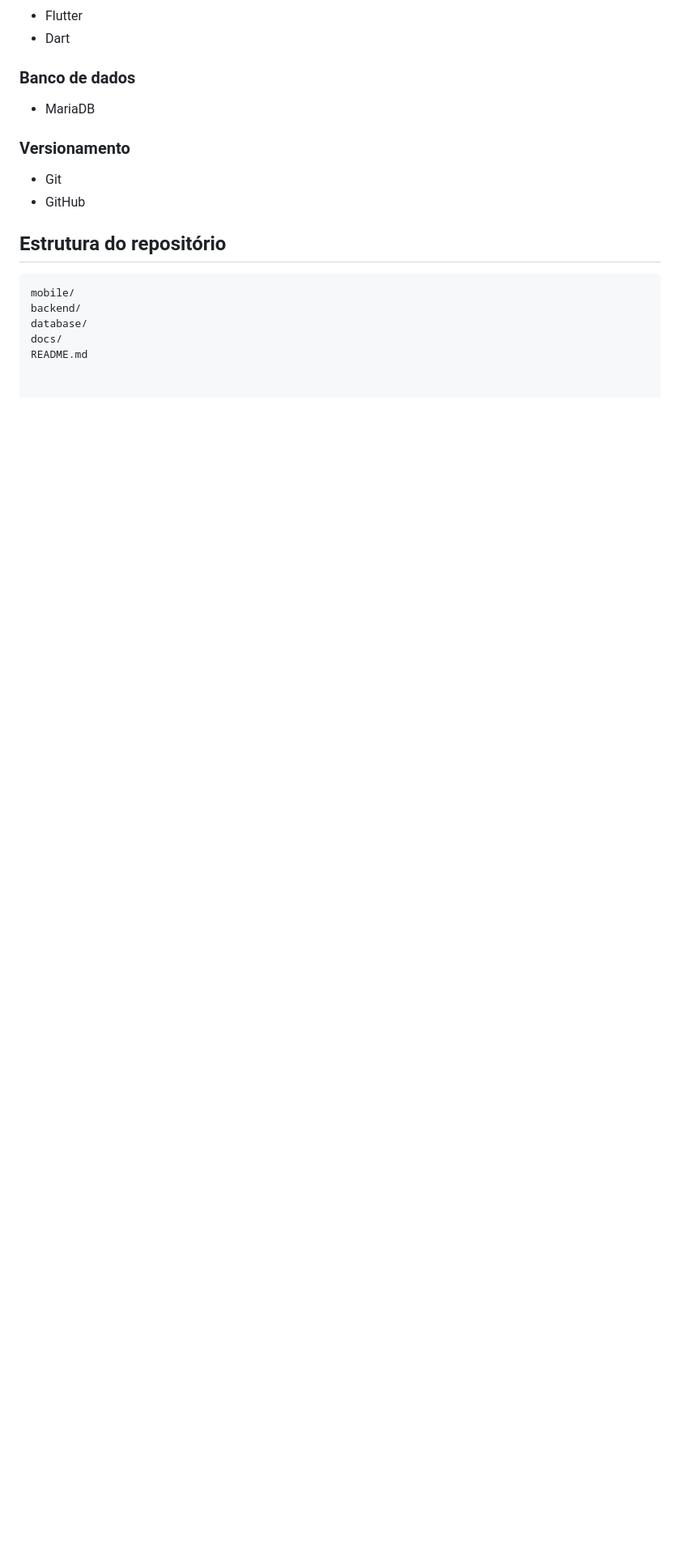
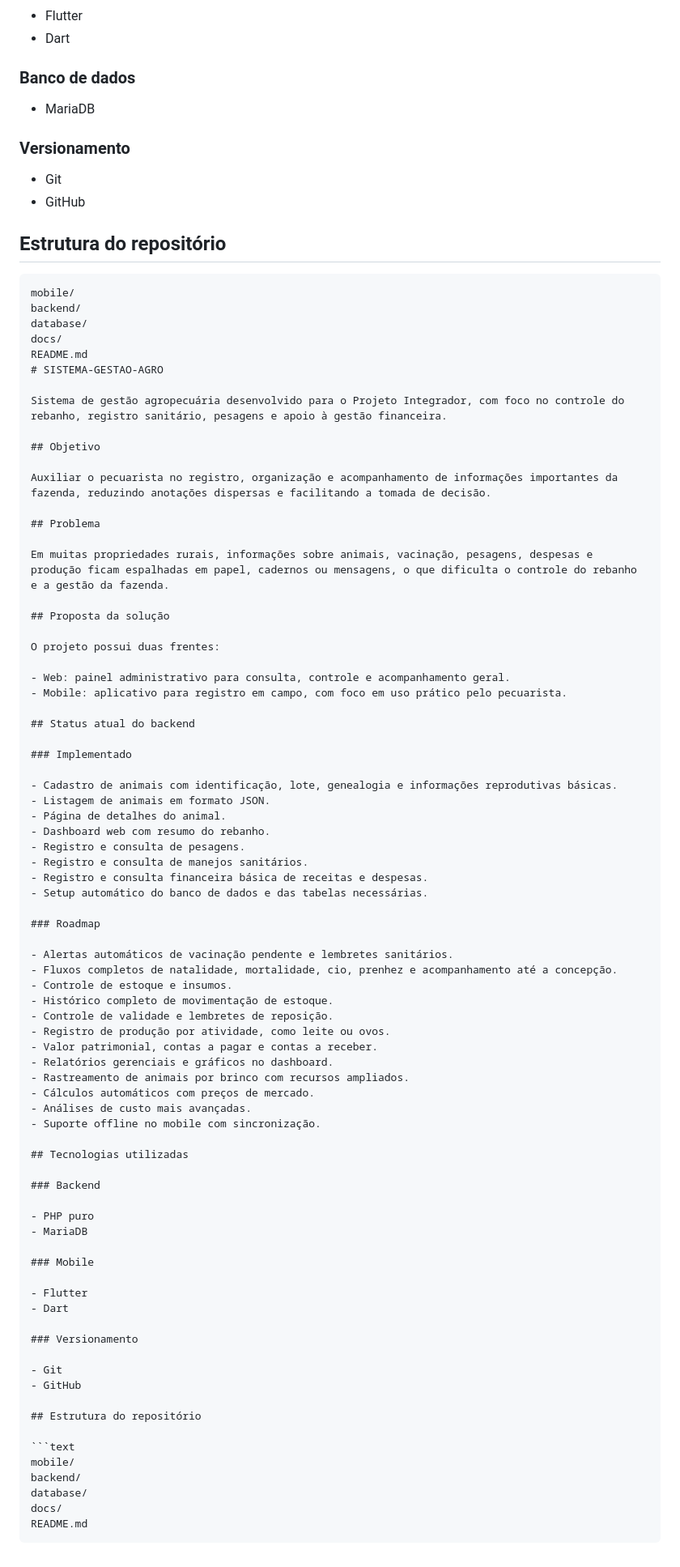
Before and after one commit to otaviograu1654/SISTEMA-GESTAO-AGRO, a Markdown page: README.md, the part around the change. Shown at 81% size. Rendered like a GitHub page; blank space fills up the shorter version.

````diff
--- a/README.md
+++ b/README.md
@@ -86,3 +86,76 @@ backend/
 database/
 docs/
 README.md
+# SISTEMA-GESTAO-AGRO
+
+Sistema de gestão agropecuária desenvolvido para o Projeto Integrador, com foco no controle do rebanho, registro sanitário, pesagens e apoio à gestão financeira.
+
+## Objetivo
+
+Auxiliar o pecuarista no registro, organização e acompanhamento de informações importantes da fazenda, reduzindo anotações dispersas e facilitando a tomada de decisão.
+
+## Problema
+
+Em muitas propriedades rurais, informações sobre animais, vacinação, pesagens, despesas e produção ficam espalhadas em papel, cadernos ou mensagens, o que dificulta o controle do rebanho e a gestão da fazenda.
+
+## Proposta da solução
+
+O projeto possui duas frentes:
+
+- Web: painel administrativo para consulta, controle e acompanhamento geral.
+- Mobile: aplicativo para registro em campo, com foco em uso prático pelo pecuarista.
+
+## Status atual do backend
+
+### Implementado
+
+- Cadastro de animais com identificação, lote, genealogia e informações reprodutivas básicas.
+- Listagem de animais em formato JSON.
+- Página de detalhes do animal.
+- Dashboard web com resumo do rebanho.
+- Registro e consulta de pesagens.
+- Registro e consulta de manejos sanitários.
+- Registro e consulta financeira básica de receitas e despesas.
+- Setup automático do banco de dados e das tabelas necessárias.
+
+### Roadmap
+
+- Alertas automáticos de vacinação pendente e lembretes sanitários.
+- Fluxos completos de natalidade, mortalidade, cio, prenhez e acompanhamento até a concepção.
+- Controle de estoque e insumos.
+- Histórico completo de movimentação de estoque.
+- Controle de validade e lembretes de reposição.
+- Registro de produção por atividade, como leite ou ovos.
+- Valor patrimonial, contas a pagar e contas a receber.
+- Relatórios gerenciais e gráficos no dashboard.
+- Rastreamento de animais por brinco com recursos ampliados.
+- Cálculos automáticos com preços de mercado.
+- Análises de custo mais avançadas.
+- Suporte offline no mobile com sincronização.
+
+## Tecnologias utilizadas
+
+### Backend
+
+- PHP puro
+- MariaDB
+
+### Mobile
+
+- Flutter
+- Dart
+
+### Versionamento
+
+- Git
+- GitHub
+
+## Estrutura do repositório
+
+```text
+mobile/
+backend/
+database/
+docs/
+README.md
+```
````
